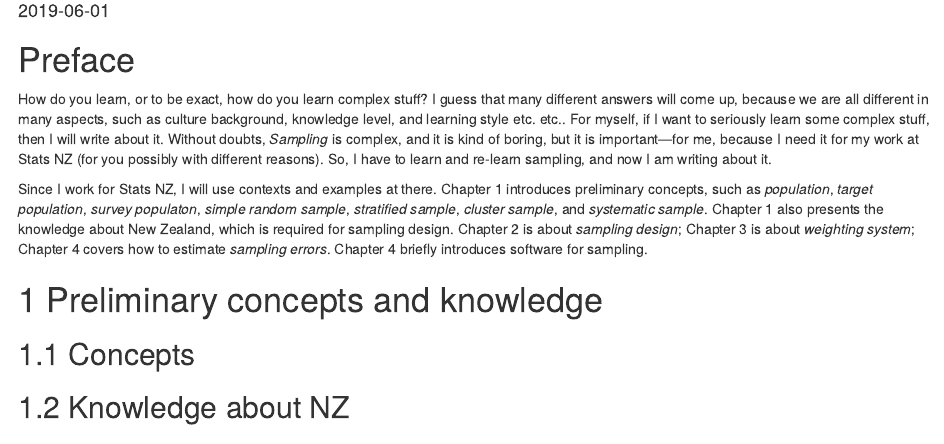
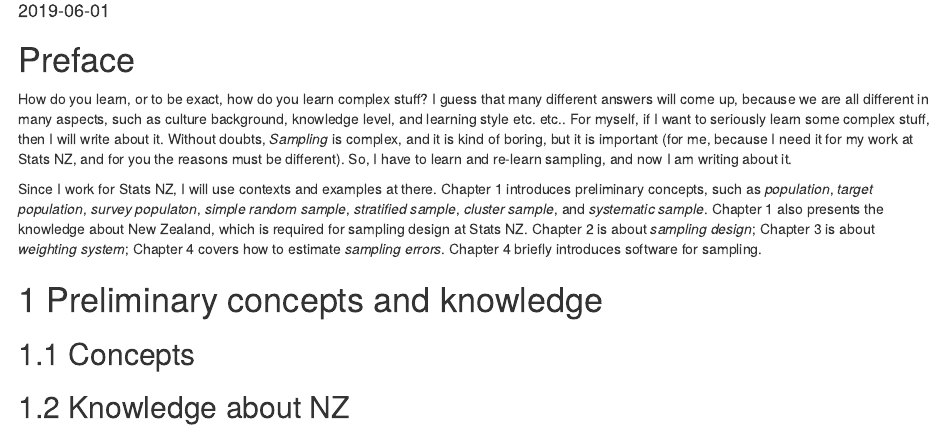
Before and after one commit to zhanglynz/understanding_sampling, an R Markdown document (index.Rmd): the page in a window 1100 px wide, from 100 px down. Rendered offline with R 4.5, knitr and Pandoc, with nearby package versions; drawn as R Markdown's standard HTML page in place of the format the file asks for.

Commit message:
minor change

```diff
--- a/index.Rmd
+++ b/index.Rmd
@@ -16,9 +16,9 @@ knitr::opts_chunk$set(echo = TRUE)
 
 # Preface {-}
 
-How do you learn, or to be exact, how do you learn complex stuff? I guess that many different answers will come up, because we are all different in many aspects, such as culture background, knowledge level, and learning style etc. etc.. For myself, if I want to seriously learn some complex stuff, then I will write about it. Without doubts, *Sampling* is complex, and it is kind of boring, but it is important---for me, because I need it for my work at Stats NZ (for you possibly with different reasons). So, I have to learn and re-learn sampling, and now I am writing about it.
+How do you learn, or to be exact, how do you learn complex stuff? I guess that many different answers will come up, because we are all different in many aspects, such as culture background, knowledge level, and learning style etc. etc.. For myself, if I want to seriously learn some complex stuff, then I will write about it. Without doubts, *Sampling* is complex, and it is kind of boring, but it is important (for me, because I need it for my work at Stats NZ, and for you the reasons must be different). So, I have to learn and re-learn sampling, and now I am writing about it.
 
-Since I work for Stats NZ, I will use contexts and examples at there. Chapter 1 introduces preliminary concepts, such as *population*, *target population*, *survey populaton*, *simple random sample*, *stratified sample*, *cluster sample*, and *systematic sample*. Chapter 1 also presents the knowledge about New Zealand, which is required for sampling design. Chapter 2 is about *sampling design*; Chapter 3 is about *weighting system*; Chapter 4 covers how to estimate *sampling errors*. Chapter 4 briefly introduces software for sampling.
+Since I work for Stats NZ, I will use contexts and examples at there. Chapter 1 introduces preliminary concepts, such as *population*, *target population*, *survey populaton*, *simple random sample*, *stratified sample*, *cluster sample*, and *systematic sample*. Chapter 1 also presents the knowledge about New Zealand, which is required for sampling design at Stats NZ. Chapter 2 is about *sampling design*; Chapter 3 is about *weighting system*; Chapter 4 covers how to estimate *sampling errors*. Chapter 4 briefly introduces software for sampling.
 
 
 # Preliminary concepts and knowledge
```
Also changed, not shown: docs/search_index.json, 1 other file.
